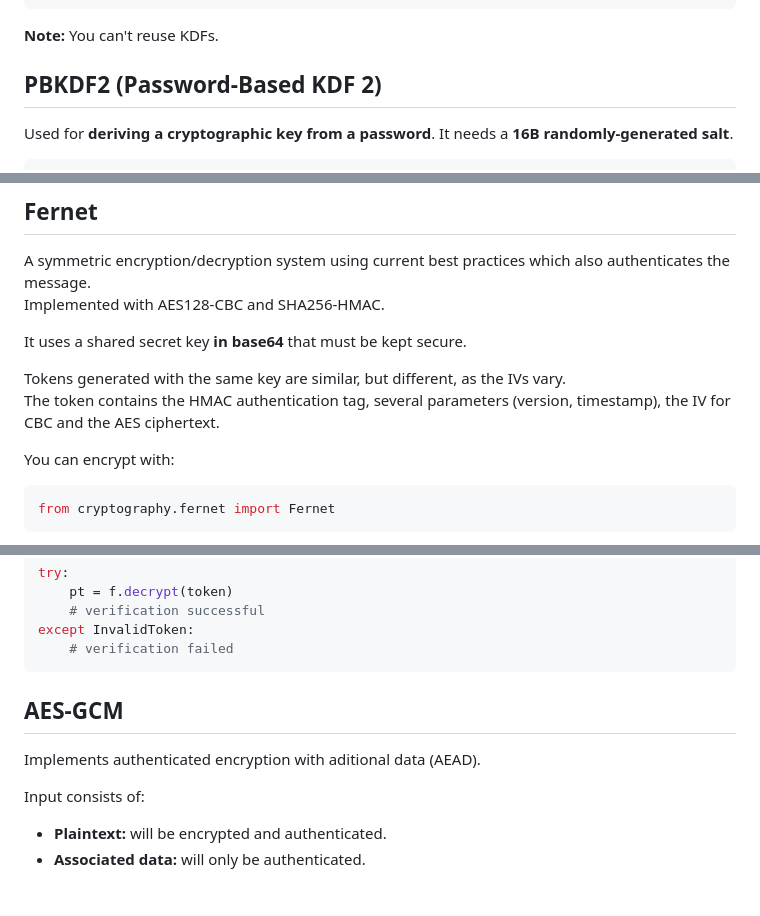
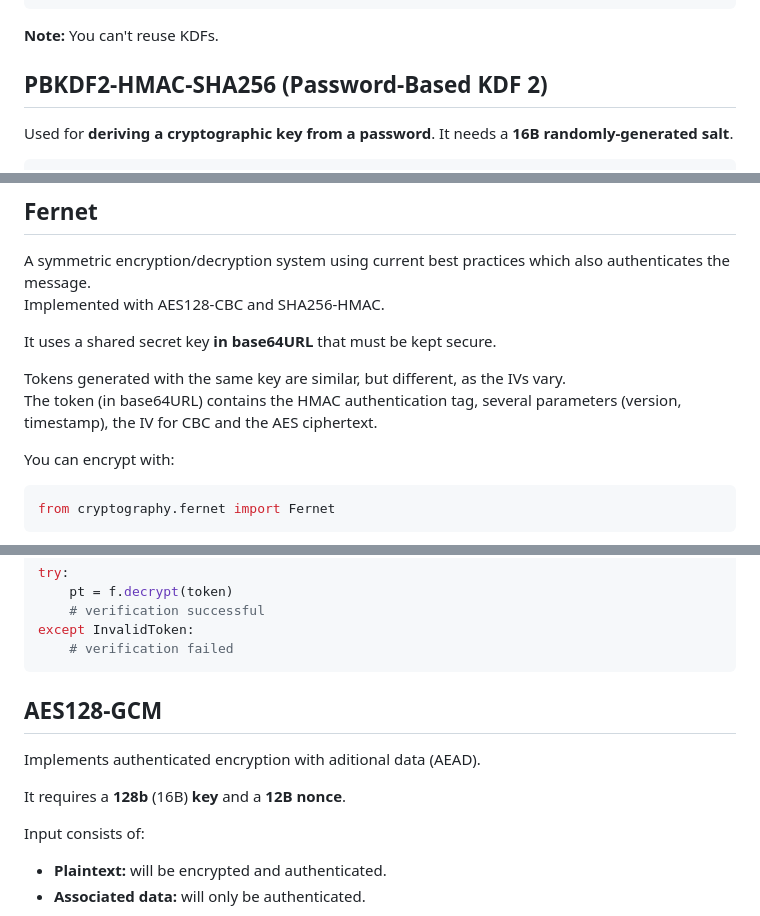
Before and after one commit to ldcas-uc3m/Crypto-Labs, a Markdown page: lab_notes.md, 3 parts joined by grey strips. GitHub-like rendering; blank space fills up the shorter version.

````diff
--- a/lab_notes.md
+++ b/lab_notes.md
@@ -435,7 +441,7 @@ except InvalidKey:
 **Note:** You can't reuse KDFs.
 
 
-## PBKDF2 (Password-Based KDF 2)
+## PBKDF2-HMAC-SHA256 (Password-Based KDF 2)
 Used for **deriving a cryptographic key from a password**. It needs a **16B randomly-generated salt**.
 ```python
 from cryptography.hazmat.primitives.kdf.pbkdf2 import PBKDF2HMAC
@@ -470,10 +476,10 @@ except InvalidKey:
 A symmetric encryption/decryption system using current best practices which also authenticates the message.
 Implemented with AES128-CBC and SHA256-HMAC.
 
-It uses a shared secret key **in base64** that must be kept secure.
+It uses a shared secret key **in base64URL** that must be kept secure.
 
 Tokens generated with the same key are similar, but different, as the IVs vary.
-The token contains the HMAC authentication tag, several parameters (version, timestamp), the IV for CBC and the AES ciphertext.
+The token (in base64URL) contains the HMAC authentication tag, several parameters (version, timestamp), the IV for CBC and the AES ciphertext.
 
 You can encrypt with:
 ```python
@@ -497,8 +503,10 @@ except InvalidToken:
 ```
 
 
-## AES-GCM
+## AES128-GCM
 Implements authenticated encryption with aditional data (AEAD).
+
+It requires a **128b** (16B) **key** and a **12B nonce**.
 
 Input consists of:
 - **Plaintext:** will be encrypted and authenticated.
````
Also changed, not shown: other parts of lab_notes.md (+52 -46 lines).
